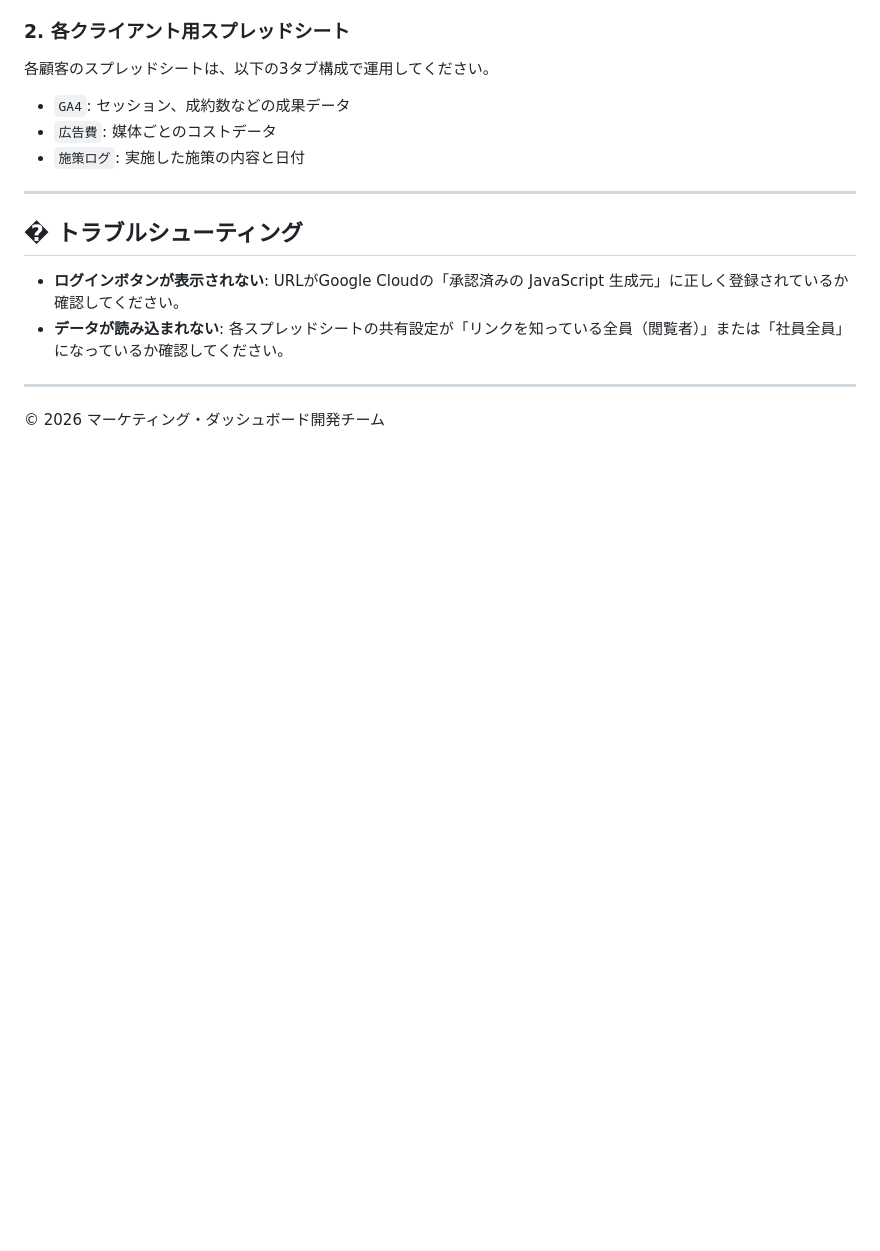
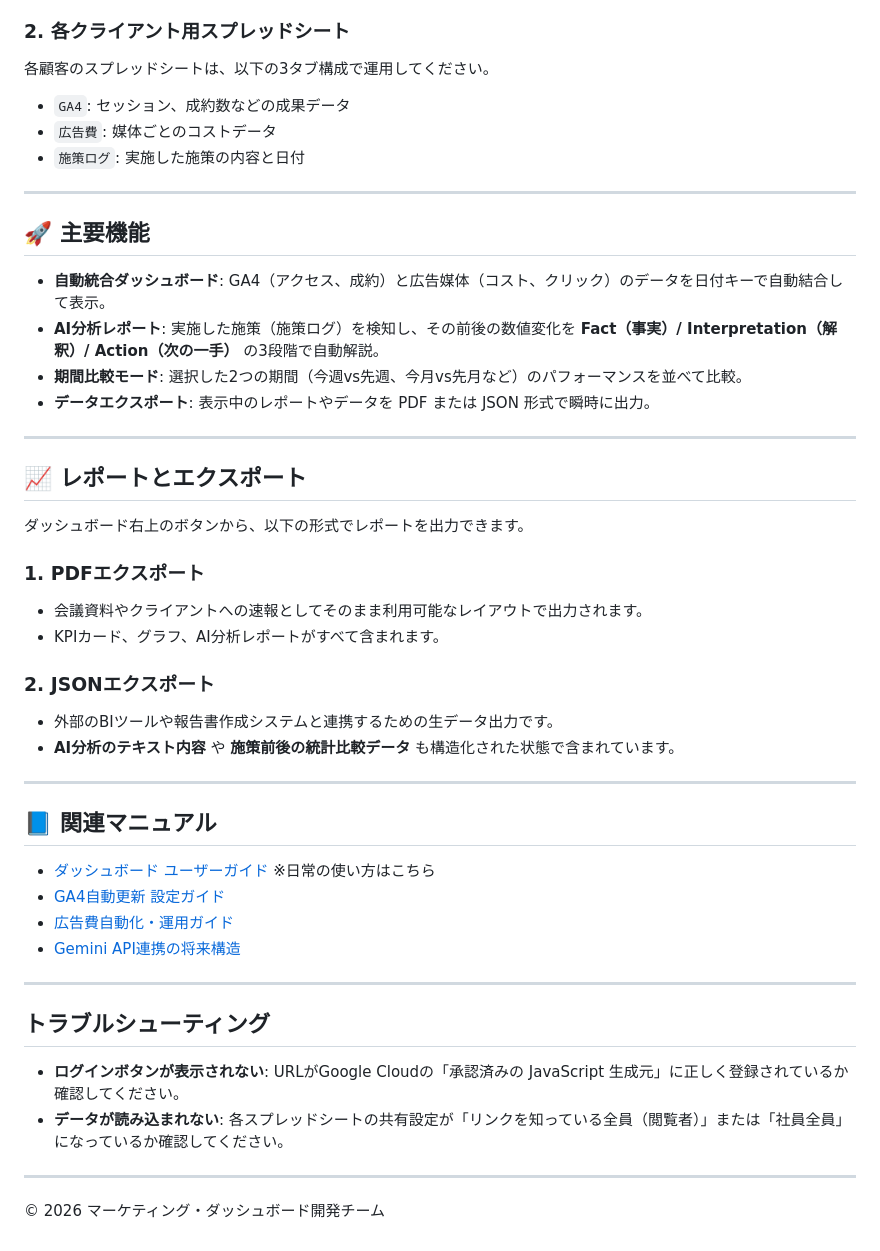
Before and after one commit to jsmsk-ico26/marketing-dashboard, a Markdown page: README.md, the part around the change. Drawn GitHub-style; blank space fills up the shorter version.

Commit message:
Update manuals and README to include details about AI analysis reporting and expanded JSON export features

```diff
--- a/README.md
+++ b/README.md
@@ -54,7 +54,36 @@ GitHub PagesのURLが確定したら、Google Cloud Consoleの「承認済みの
 
 ---
 
-## � トラブルシューティング
+## 🚀 主要機能
+- **自動統合ダッシュボード**: GA4（アクセス、成約）と広告媒体（コスト、クリック）のデータを日付キーで自動結合して表示。
+- **AI分析レポート**: 実施した施策（施策ログ）を検知し、その前後の数値変化を **Fact（事実）/ Interpretation（解釈）/ Action（次の一手）** の3段階で自動解説。
+- **期間比較モード**: 選択した2つの期間（今週vs先週、今月vs先月など）のパフォーマンスを並べて比較。
+- **データエクスポート**: 表示中のレポートやデータを PDF または JSON 形式で瞬時に出力。
+
+---
+
+## 📈 レポートとエクスポート
+ダッシュボード右上のボタンから、以下の形式でレポートを出力できます。
+
+### 1. PDFエクスポート
+- 会議資料やクライアントへの速報としてそのまま利用可能なレイアウトで出力されます。
+- KPIカード、グラフ、AI分析レポートがすべて含まれます。
+
+### 2. JSONエクスポート
+- 外部のBIツールや報告書作成システムと連携するための生データ出力です。
+- **AI分析のテキスト内容** や **施策前後の統計比較データ** も構造化された状態で含まれています。
+
+---
+
+## 📘 関連マニュアル
+- [ダッシュボード ユーザーガイド](USER_GUIDE.md) ※日常の使い方はこちら
+- [GA4自動更新 設定ガイド](GA4_SETUP.md)
+- [広告費自動化・運用ガイド](AD_AUTOMATION.md)
+- [Gemini API連携の将来構造](GEMINI_API_GUIDE.md)
+
+---
+
+##  トラブルシューティング
 - **ログインボタンが表示されない**: URLがGoogle Cloudの「承認済みの JavaScript 生成元」に正しく登録されているか確認してください。
 - **データが読み込まれない**: 各スプレッドシートの共有設定が「リンクを知っている全員（閲覧者）」または「社員全員」になっているか確認してください。
 
```
Also changed, not shown: USER_GUIDE.md (added, +56 -0 lines).
